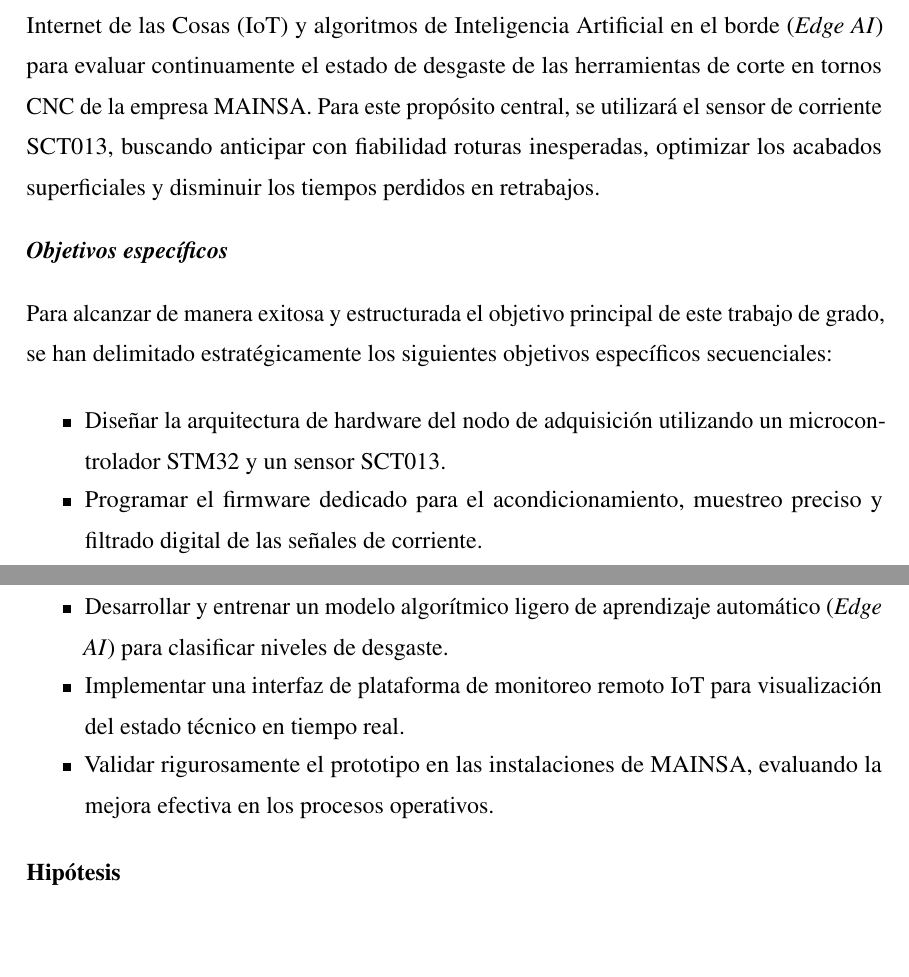
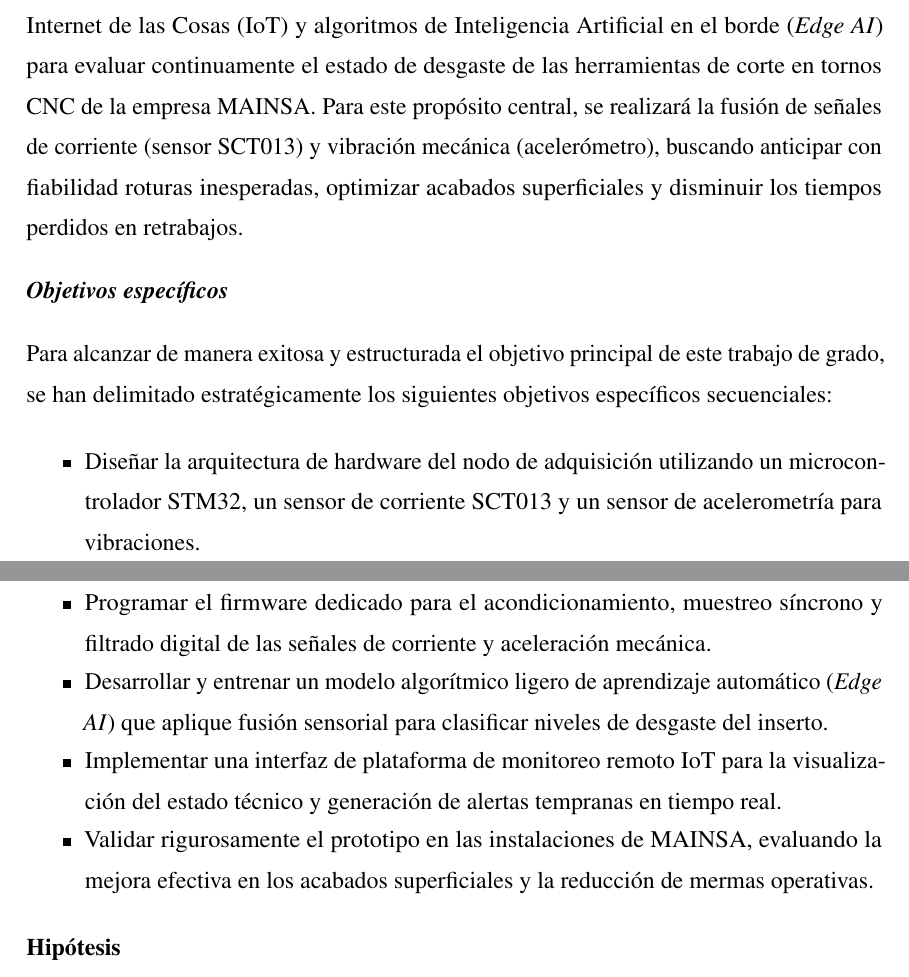
Before and after one commit to DaMStark/FORMATO_PROYECTO_DE_GRADO, a LaTeX document (FORMATOLATEX_DOC/1_Documento.tex, which reads FORMATOLATEX_DOC/5_Introduccion.tex): two parts of pages 17 and 18 of 46, joined at a grey line, cut so that both start at the same text, the shorter picture padded with empty space. Compiled offline with pdfLaTeX.

Commit message:
docs: Integrar fusion multisensorial (corriente + vibracion) en los objetivos

```diff
--- a/FORMATOLATEX_DOC/5_Introduccion.tex
+++ b/FORMATOLATEX_DOC/5_Introduccion.tex
@@ -79,18 +79,18 @@ Tomando firmemente como base central la compleja situación empírica recienteme
 
 \subsubsection*{Objetivo general}
 
-Desarrollar e implementar un sistema embebido de monitoreo no invasivo basado en Internet de las Cosas (IoT) y algoritmos de Inteligencia Artificial en el borde (\textit{Edge AI}) para evaluar continuamente el estado de desgaste de las herramientas de corte en tornos CNC de la empresa MAINSA. Para este propósito central, se utilizará el sensor de corriente SCT013, buscando anticipar con fiabilidad roturas inesperadas, optimizar los acabados superficiales y disminuir los tiempos perdidos en retrabajos.
+Desarrollar e implementar un sistema embebido de monitoreo no invasivo basado en Internet de las Cosas (IoT) y algoritmos de Inteligencia Artificial en el borde (\textit{Edge AI}) para evaluar continuamente el estado de desgaste de las herramientas de corte en tornos CNC de la empresa MAINSA. Para este propósito central, se realizará la fusión de señales de corriente (sensor SCT013) y vibración mecánica (acelerómetro), buscando anticipar con fiabilidad roturas inesperadas, optimizar acabados superficiales y disminuir los tiempos perdidos en retrabajos.
 
 \subsubsection*{Objetivos específicos}
 
 Para alcanzar de manera exitosa y estructurada el objetivo principal de este trabajo de grado, se han delimitado estratégicamente los siguientes objetivos específicos secuenciales:
 
 \begin{itemize}
-\item Diseñar la arquitectura de hardware del nodo de adquisición utilizando un microcontrolador STM32 y un sensor SCT013.
-\item Programar el firmware dedicado para el acondicionamiento, muestreo preciso y filtrado digital de las señales de corriente.
-\item Desarrollar y entrenar un modelo algorítmico ligero de aprendizaje automático (\textit{Edge AI}) para clasificar niveles de desgaste.
-\item Implementar una interfaz de plataforma de monitoreo remoto IoT para visualización del estado técnico en tiempo real.
-\item Validar rigurosamente el prototipo en las instalaciones de MAINSA, evaluando la mejora efectiva en los procesos operativos.
+\item Diseñar la arquitectura de hardware del nodo de adquisición utilizando un microcontrolador STM32, un sensor de corriente SCT013 y un sensor de acelerometría para vibraciones.
+\item Programar el firmware dedicado para el acondicionamiento, muestreo síncrono y filtrado digital de las señales de corriente y aceleración mecánica.
+\item Desarrollar y entrenar un modelo algorítmico ligero de aprendizaje automático (\textit{Edge AI}) que aplique fusión sensorial para clasificar niveles de desgaste del inserto.
+\item Implementar una interfaz de plataforma de monitoreo remoto IoT para la visualización del estado técnico y generación de alertas tempranas en tiempo real.
+\item Validar rigurosamente el prototipo en las instalaciones de MAINSA, evaluando la mejora efectiva en los acabados superficiales y la reducción de mermas operativas.
 \end{itemize}
 
 \subsection*{Hipótesis}
```
Also changed, not shown: FORMATOLATEX_DOC/1_Documento.pdf.
